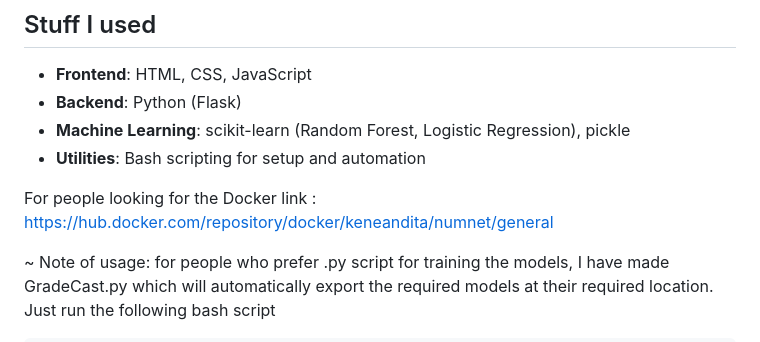
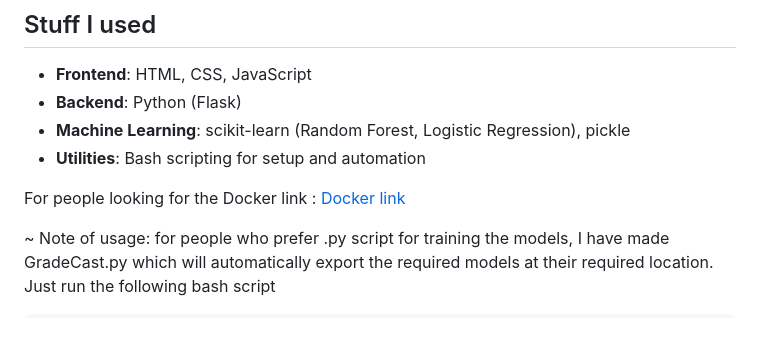
Before and after one commit to KeneanDita/GradeCast, a Markdown page: README.md, the part around the change. Drawn GitHub-style.

Commit message:
Wrong link

```diff
--- a/README.md
+++ b/README.md
@@ -24,7 +24,7 @@
 * **Machine Learning**: scikit-learn (Random Forest, Logistic Regression), pickle
 * **Utilities**: Bash scripting for setup and automation
 
-For people looking for the Docker link : <https://hub.docker.com/repository/docker/keneandita/numnet/general>
+For people looking for the Docker link : [Docker link](https://hub.docker.com/repository/docker/keneandita/gradecast/general)
 
 ~ Note of usage: for people who prefer .py script for training the models, I have made GradeCast.py which will automatically export the required models at their required location. Just run the following bash script
 
```
